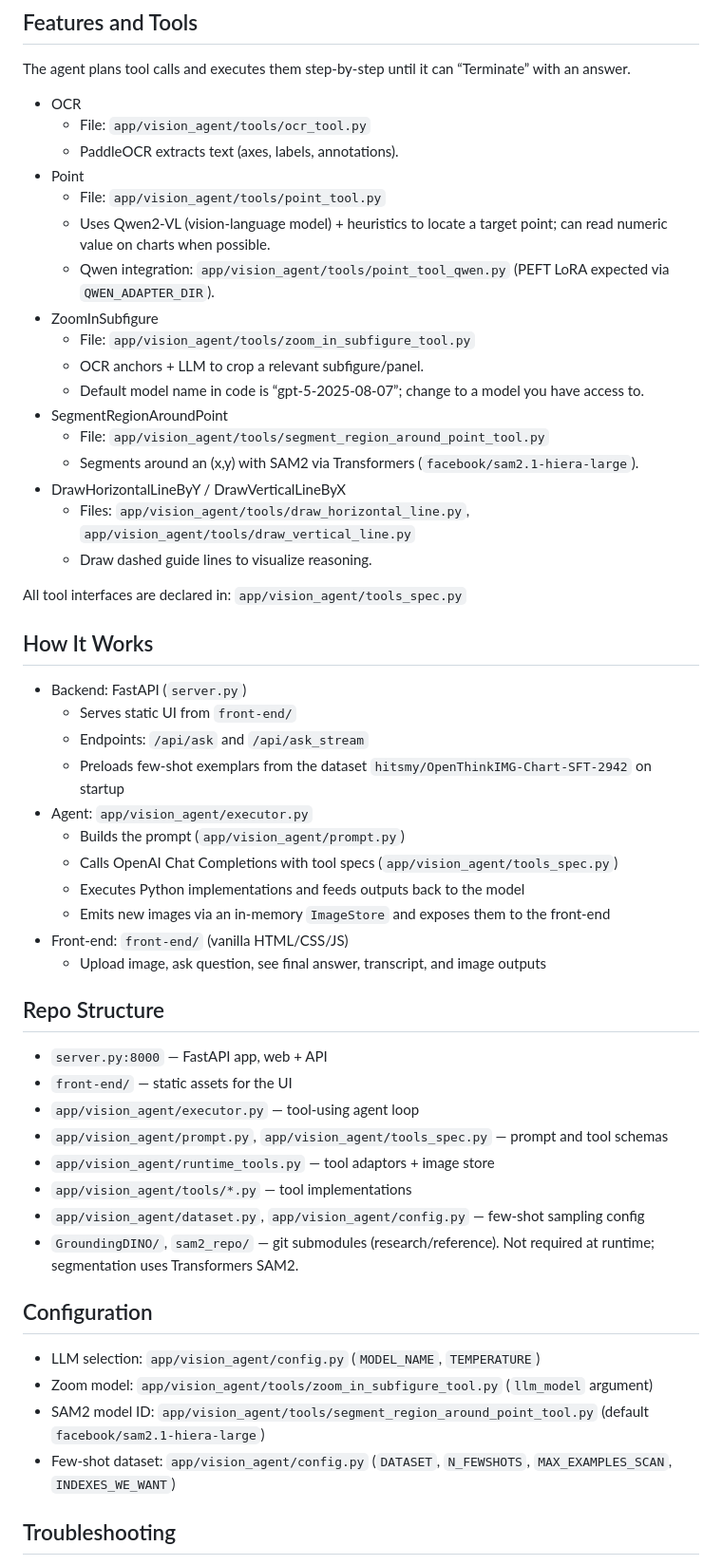
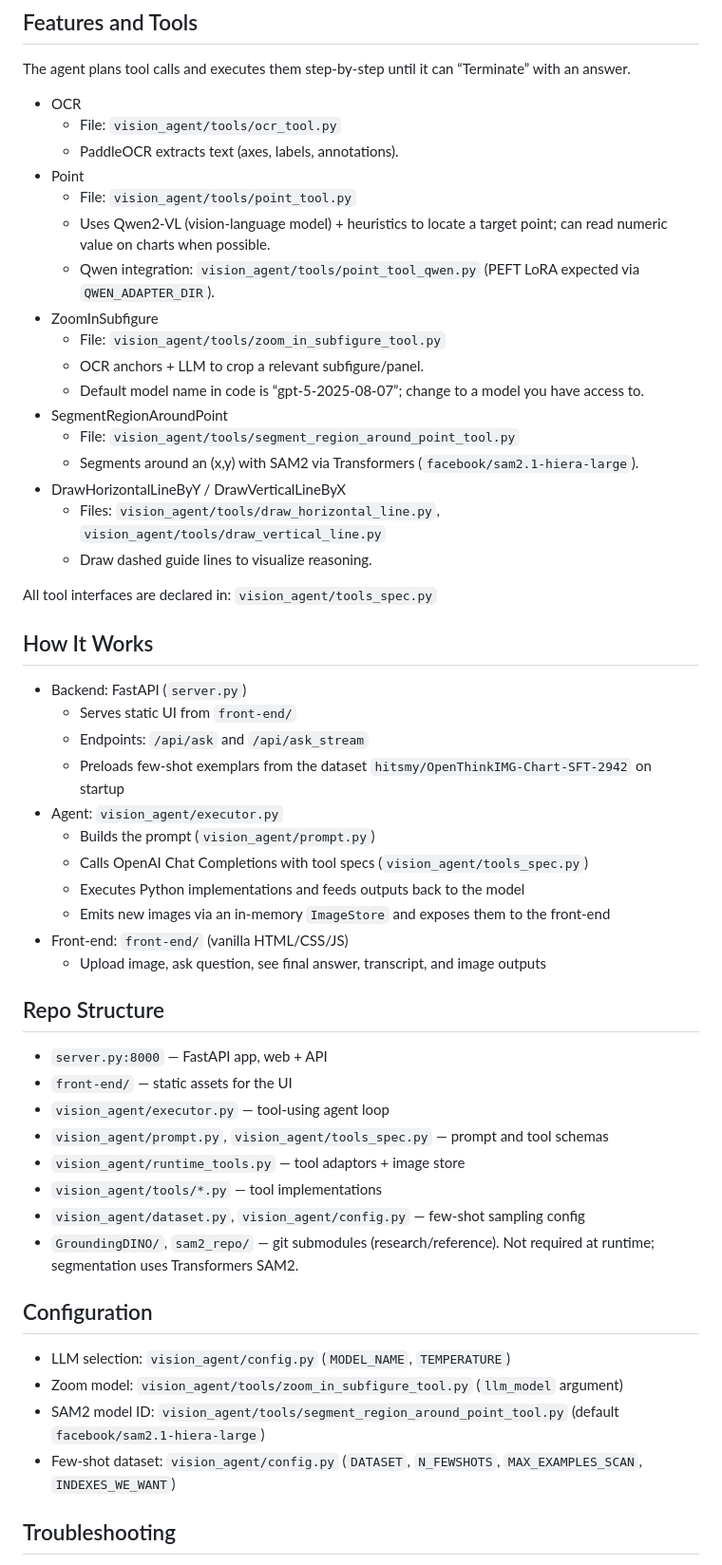
Before and after one commit to emirhanutku/Image-Thinking, a Markdown page: README.md, the part around the change printed below. Shown: that part at 95% size. Drawn GitHub-style.

```diff
--- a/README.md
+++ b/README.md
@@ -93,24 +93,24 @@ curl -X POST http://localhost:8000/api/ask \
 The agent plans tool calls and executes them step-by-step until it can “Terminate” with an answer.
 
 - OCR
-  - File: `app/vision_agent/tools/ocr_tool.py`
+  - File: `vision_agent/tools/ocr_tool.py`
   - PaddleOCR extracts text (axes, labels, annotations).
 - Point
-  - File: `app/vision_agent/tools/point_tool.py`
+  - File: `vision_agent/tools/point_tool.py`
   - Uses Qwen2‑VL (vision-language model) + heuristics to locate a target point; can read numeric value on charts when possible.
-  - Qwen integration: `app/vision_agent/tools/point_tool_qwen.py` (PEFT LoRA expected via `QWEN_ADAPTER_DIR`).
+  - Qwen integration: `vision_agent/tools/point_tool_qwen.py` (PEFT LoRA expected via `QWEN_ADAPTER_DIR`).
 - ZoomInSubfigure
-  - File: `app/vision_agent/tools/zoom_in_subfigure_tool.py`
+  - File: `vision_agent/tools/zoom_in_subfigure_tool.py`
   - OCR anchors + LLM to crop a relevant subfigure/panel.
   - Default model name in code is “gpt-5-2025-08-07”; change to a model you have access to.
 - SegmentRegionAroundPoint
-  - File: `app/vision_agent/tools/segment_region_around_point_tool.py`
+  - File: `vision_agent/tools/segment_region_around_point_tool.py`
   - Segments around an (x,y) with SAM2 via Transformers (`facebook/sam2.1-hiera-large`).
 - DrawHorizontalLineByY / DrawVerticalLineByX
-  - Files: `app/vision_agent/tools/draw_horizontal_line.py`, `app/vision_agent/tools/draw_vertical_line.py`
+  - Files: `vision_agent/tools/draw_horizontal_line.py`, `vision_agent/tools/draw_vertical_line.py`
   - Draw dashed guide lines to visualize reasoning.
 
-All tool interfaces are declared in: `app/vision_agent/tools_spec.py`
+All tool interfaces are declared in: `vision_agent/tools_spec.py`
 
 ## How It Works
 
@@ -118,9 +118,9 @@ All tool interfaces are declared in: `app/vision_agent/tools_spec.py`
   - Serves static UI from `front-end/`
   - Endpoints: `/api/ask` and `/api/ask_stream`
   - Preloads few-shot exemplars from the dataset `hitsmy/OpenThinkIMG-Chart-SFT-2942` on startup
-- Agent: `app/vision_agent/executor.py`
-  - Builds the prompt (`app/vision_agent/prompt.py`)
-  - Calls OpenAI Chat Completions with tool specs (`app/vision_agent/tools_spec.py`)
+- Agent: `vision_agent/executor.py`
+  - Builds the prompt (`vision_agent/prompt.py`)
+  - Calls OpenAI Chat Completions with tool specs (`vision_agent/tools_spec.py`)
   - Executes Python implementations and feeds outputs back to the model
   - Emits new images via an in-memory `ImageStore` and exposes them to the front-end
 - Front-end: `front-end/` (vanilla HTML/CSS/JS)
@@ -130,19 +130,19 @@ All tool interfaces are declared in: `app/vision_agent/tools_spec.py`
 
 - `server.py:8000` — FastAPI app, web + API
 - `front-end/` — static assets for the UI
-- `app/vision_agent/executor.py` — tool-using agent loop
-- `app/vision_agent/prompt.py`, `app/vision_agent/tools_spec.py` — prompt and tool schemas
-- `app/vision_agent/runtime_tools.py` — tool adaptors + image store
-- `app/vision_agent/tools/*.py` — tool implementations
-- `app/vision_agent/dataset.py`, `app/vision_agent/config.py` — few-shot sampling config
+- `vision_agent/executor.py` — tool-using agent loop
+- `vision_agent/prompt.py`, `vision_agent/tools_spec.py` — prompt and tool schemas
+- `vision_agent/runtime_tools.py` — tool adaptors + image store
+- `vision_agent/tools/*.py` — tool implementations
+- `vision_agent/dataset.py`, `vision_agent/config.py` — few-shot sampling config
 - `GroundingDINO/`, `sam2_repo/` — git submodules (research/reference). Not required at runtime; segmentation uses Transformers SAM2.
 
 ## Configuration
 
-- LLM selection: `app/vision_agent/config.py` (`MODEL_NAME`, `TEMPERATURE`)
-- Zoom model: `app/vision_agent/tools/zoom_in_subfigure_tool.py` (`llm_model` argument)
-- SAM2 model ID: `app/vision_agent/tools/segment_region_around_point_tool.py` (default `facebook/sam2.1-hiera-large`)
-- Few-shot dataset: `app/vision_agent/config.py` (`DATASET`, `N_FEWSHOTS`, `MAX_EXAMPLES_SCAN`, `INDEXES_WE_WANT`)
+- LLM selection: `vision_agent/config.py` (`MODEL_NAME`, `TEMPERATURE`)
+- Zoom model: `vision_agent/tools/zoom_in_subfigure_tool.py` (`llm_model` argument)
+- SAM2 model ID: `vision_agent/tools/segment_region_around_point_tool.py` (default `facebook/sam2.1-hiera-large`)
+- Few-shot dataset: `vision_agent/config.py` (`DATASET`, `N_FEWSHOTS`, `MAX_EXAMPLES_SCAN`, `INDEXES_WE_WANT`)
 
 ## Troubleshooting
 
```
Also changed, not shown: other parts of README.md (+2 -2 lines).
